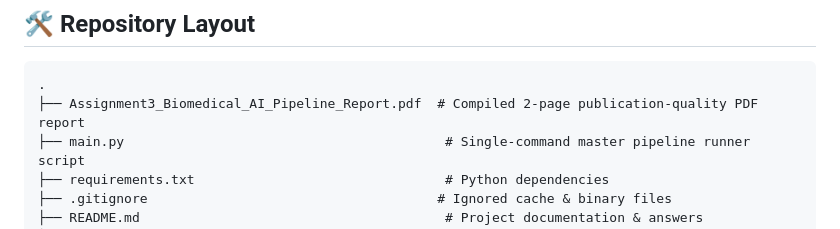
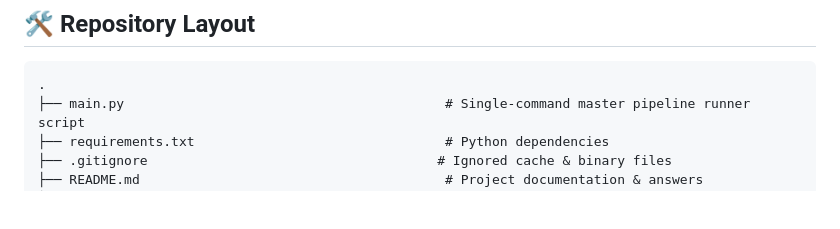
Before and after one commit to Deshan-Chathuranga/biomedical-image-analysis-pipeline, a Markdown page: README.md, the part around the change. GitHub-like rendering; blank space fills up the shorter version.

Commit message:
Removed Assignment3_Biomedical_AI_Pipeline_Report.pdf from repository

````diff
--- a/README.md
+++ b/README.md
@@ -70,7 +70,6 @@ The **Constrained Narrative Report Generator** is the final text-synthesis stage
 
 ```text
 .
-├── Assignment3_Biomedical_AI_Pipeline_Report.pdf  # Compiled 2-page publication-quality PDF report
 ├── main.py                                         # Single-command master pipeline runner script
 ├── requirements.txt                                # Python dependencies
 ├── .gitignore                                     # Ignored cache & binary files
````
